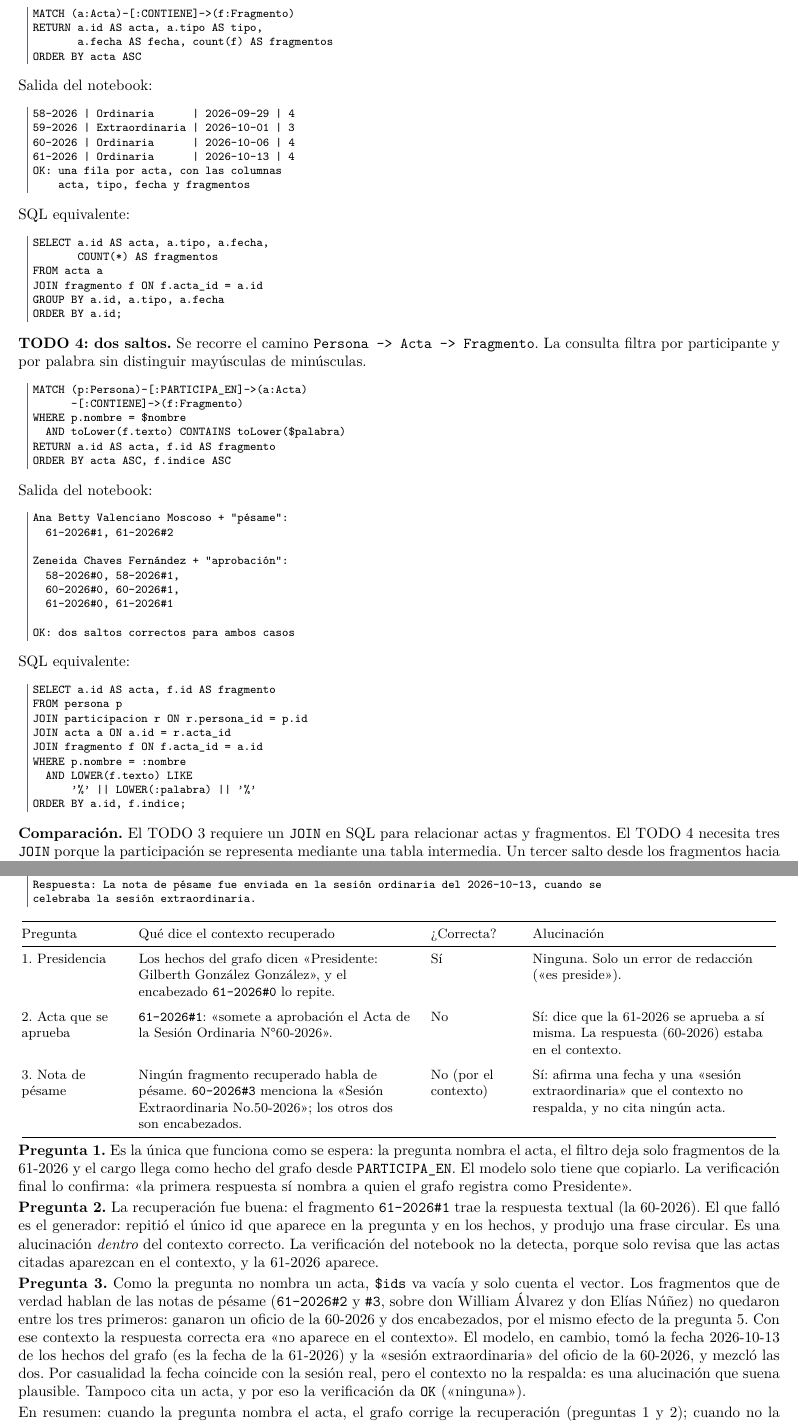
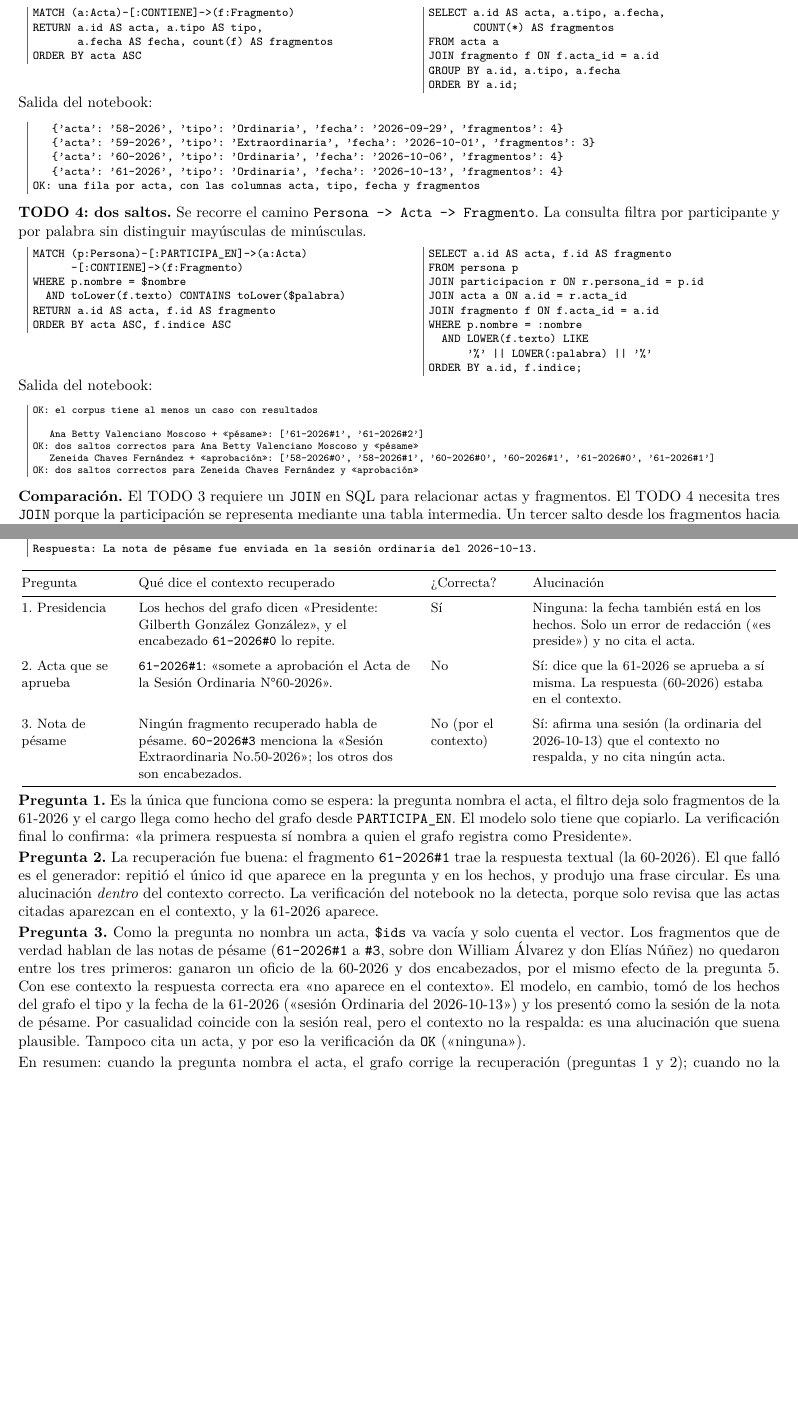
Before and after one commit to fabrimena/Lab-4-Bases-de-Datos-Avanzadas, a LaTeX document (labs/lab4-neo4j/REPORTE.tex): two parts of pages 2 and 4 of 4, joined at a grey line, cut so that both start at the same text, the shorter picture padded with empty space. Compiled offline with pdfLaTeX.

Commit message:
edit: REPORTE.tex con las salidas de la ejecucion final en las preguntas 3 y 6 y las consultas junto a su sql.

```diff
--- a/labs/lab4-neo4j/REPORTE.tex
+++ b/labs/lab4-neo4j/REPORTE.tex
@@ -117,5 +118,5 @@ ser suplente en un periodo y propietario en otro.
 \textbf{TODO 3: un salto.}
 Se recorre la relación \texttt{CONTIENE} entre cada acta
 y sus fragmentos. \texttt{count(f)} permite agruparlos
-por acta sin utilizar \texttt{GROUP BY}.
+por acta sin utilizar \texttt{GROUP BY}. La consulta a la izquierda y el SQL equivalente a la derecha:
 
@@ -125,20 +127,8 @@ RETURN a.id AS acta, a.tipo AS tipo,
        a.fecha AS fecha, count(f) AS fragmentos
 ORDER BY acta ASC
 \end{Verbatim}
-
-Salida del notebook:
-
-\begin{Verbatim}
-58-2026 | Ordinaria      | 2026-09-29 | 4
-59-2026 | Extraordinaria | 2026-10-01 | 3
-60-2026 | Ordinaria      | 2026-10-06 | 4
-61-2026 | Ordinaria      | 2026-10-13 | 4
-OK: una fila por acta, con las columnas
-    acta, tipo, fecha y fragmentos
-\end{Verbatim}
-
-SQL equivalente:
-
+\end{minipage}\hfill
+\begin{minipage}[t]{0.48\textwidth}
 \begin{Verbatim}
 SELECT a.id AS acta, a.tipo, a.fecha,
        COUNT(*) AS fragmentos
@@ -147,6 +137,16 @@ JOIN fragmento f ON f.acta_id = a.id
 GROUP BY a.id, a.tipo, a.fecha
 ORDER BY a.id;
 \end{Verbatim}
+\end{minipage}
+
+Salida del notebook:
+\begin{Verbatim}
+   {'acta': '58-2026', 'tipo': 'Ordinaria', 'fecha': '2026-09-29', 'fragmentos': 4}
+   {'acta': '59-2026', 'tipo': 'Extraordinaria', 'fecha': '2026-10-01', 'fragmentos': 3}
+   {'acta': '60-2026', 'tipo': 'Ordinaria', 'fecha': '2026-10-06', 'fragmentos': 4}
+   {'acta': '61-2026', 'tipo': 'Ordinaria', 'fecha': '2026-10-13', 'fragmentos': 4}
+OK: una fila por acta, con las columnas acta, tipo, fecha y fragmentos
+\end{Verbatim}
 
 \textbf{TODO 4: dos saltos.}
 Se recorre el camino
@@ -154,6 +154,7 @@ Se recorre el camino
 La consulta filtra por participante y por palabra
 sin distinguir mayúsculas de minúsculas.
 
+\noindent\begin{minipage}[t]{0.48\textwidth}
 \begin{Verbatim}
 MATCH (p:Persona)-[:PARTICIPA_EN]->(a:Acta)
       -[:CONTIENE]->(f:Fragmento)
@@ -162,23 +163,8 @@ WHERE p.nombre = $nombre
 RETURN a.id AS acta, f.id AS fragmento
 ORDER BY acta ASC, f.indice ASC
 \end{Verbatim}
-
-Salida del notebook:
-
-\begin{Verbatim}
-Ana Betty Valenciano Moscoso + "pésame":
-  61-2026#1, 61-2026#2
-
-Zeneida Chaves Fernández + "aprobación":
-  58-2026#0, 58-2026#1,
-  60-2026#0, 60-2026#1,
-  61-2026#0, 61-2026#1
-
-OK: dos saltos correctos para ambos casos
-\end{Verbatim}
-
-SQL equivalente:
-
+\end{minipage}\hfill
+\begin{minipage}[t]{0.48\textwidth}
 \begin{Verbatim}
 SELECT a.id AS acta, f.id AS fragmento
 FROM persona p
@@ -189,6 +175,17 @@ WHERE p.nombre = :nombre
   AND LOWER(f.texto) LIKE
       '%' || LOWER(:palabra) || '%'
 ORDER BY a.id, f.indice;
+\end{Verbatim}
+\end{minipage}
+
+Salida del notebook:
+\begin{Verbatim}[fontsize=\scriptsize]
+OK: el corpus tiene al menos un caso con resultados
+
+   Ana Betty Valenciano Moscoso + «pésame»: ['61-2026#1', '61-2026#2']
+OK: dos saltos correctos para Ana Betty Valenciano Moscoso y «pésame»
+   Zeneida Chaves Fernández + «aprobación»: ['58-2026#0', '58-2026#1', '60-2026#0', '60-2026#1', '61-2026#0', '61-2026#1']
+OK: dos saltos correctos para Zeneida Chaves Fernández y «aprobación»
 \end{Verbatim}
 
 \textbf{Comparación.}
@@ -320,9 +320,10 @@ Pregunta: En el acta 61-2026, ¿qué acta anterior se somete a aprobación?
 Respuesta: El acta 61-2026 se somete a aprobación al acta 61-2026.
 
 Pregunta: ¿En qué sesión se acordó enviar una nota de pésame?
-   contexto 60-2026#3  score=0.750 | 58-2026#0  score=0.705 | 61-2026#0  score=0.698
-Respuesta: La nota de pésame fue enviada en la sesión ordinaria del 2026-10-13, cuando se
-celebraba la sesión extraordinaria.
+   contexto 60-2026#3  score=0.750
+   contexto 58-2026#0  score=0.705
+   contexto 61-2026#0  score=0.698
+Respuesta: La nota de pésame fue enviada en la sesión ordinaria del 2026-10-13.
 \end{Verbatim}
 
 \begin{center}\small
@@ -333,7 +334,7 @@ Pregunta & Qué dice el contexto recuperado & ¿Correcta? & Alucinación \\
 1. Presidencia &
 Los hechos del grafo dicen «Presidente: Gilberth González González», y el encabezado \texttt{61-2026\#0} lo repite. &
 Sí &
-Ninguna. Solo un error de redacción («es preside»). \\
+Ninguna: la fecha también está en los hechos. Solo un error de redacción («es preside») y no cita el acta. \\
 \addlinespace
 2. Acta que se aprueba &
 \texttt{61-2026\#1}: «somete a aprobación el Acta de la Sesión Ordinaria N°60-2026». &
@@ -344,7 +345,7 @@ Sí: dice que la 61-2026 se aprueba a sí misma. La respuesta (60-2026) estaba e
 Ningún fragmento recuperado habla de pésame. \texttt{60-2026\#3} menciona la «Sesión Extraordinaria No.50-2026»;
 los otros dos son encabezados. &
 No (por el contexto) &
-Sí: afirma una fecha y una «sesión extraordinaria» que el contexto no respalda, y no cita ningún acta. \\
+Sí: afirma una sesión (la ordinaria del 2026-10-13) que el contexto no respalda, y no cita ningún acta. \\
 \bottomrule
 \end{tabular}
 \end{center}
@@ -361,13 +362,13 @@ verificación del notebook no la detecta, porque solo revisa que las actas citad
 contexto, y la 61-2026 aparece.
 
 \textbf{Pregunta 3.} Como la pregunta no nombra un acta, \texttt{\$ids} va vacía y solo cuenta el vector.
-Los fragmentos que de verdad hablan de las notas de pésame (\texttt{61-2026\#2} y \texttt{\#3}, sobre don
+Los fragmentos que de verdad hablan de las notas de pésame (\texttt{61-2026\#1} a \texttt{\#3}, sobre don
 William Álvarez y don Elías Núñez) no quedaron entre los tres primeros: ganaron un oficio de la
 60-2026 y dos encabezados, por el mismo efecto de la pregunta 5. Con ese contexto la respuesta correcta
-era «no aparece en el contexto». El modelo, en cambio, tomó la fecha 2026-10-13 de los hechos del grafo
-(es la fecha de la 61-2026) y la «sesión extraordinaria» del oficio de la 60-2026, y mezcló las dos. Por
-casualidad la fecha coincide con la sesión real, pero el contexto no la respalda: es una alucinación que
-suena plausible. Tampoco cita un acta, y por eso la verificación da \texttt{OK} («ninguna»).
+era «no aparece en el contexto». El modelo, en cambio, tomó de los hechos del grafo el tipo y la fecha de
+la 61-2026 («sesión Ordinaria del 2026-10-13») y los presentó como la sesión de la nota de pésame. Por
+casualidad coincide con la sesión real, pero el contexto no la respalda: es una alucinación que suena
+plausible. Tampoco cita un acta, y por eso la verificación da \texttt{OK} («ninguna»).
 
 En resumen: cuando la pregunta nombra el acta, el grafo corrige la recuperación (preguntas 1 y 2); cuando
 no la nombra, queda solo el vector y el contexto puede no contener la respuesta (pregunta 3). Y aun con
```
Also changed, not shown: labs/lab4-neo4j/REPORTE.tex (15 more changed lines).
